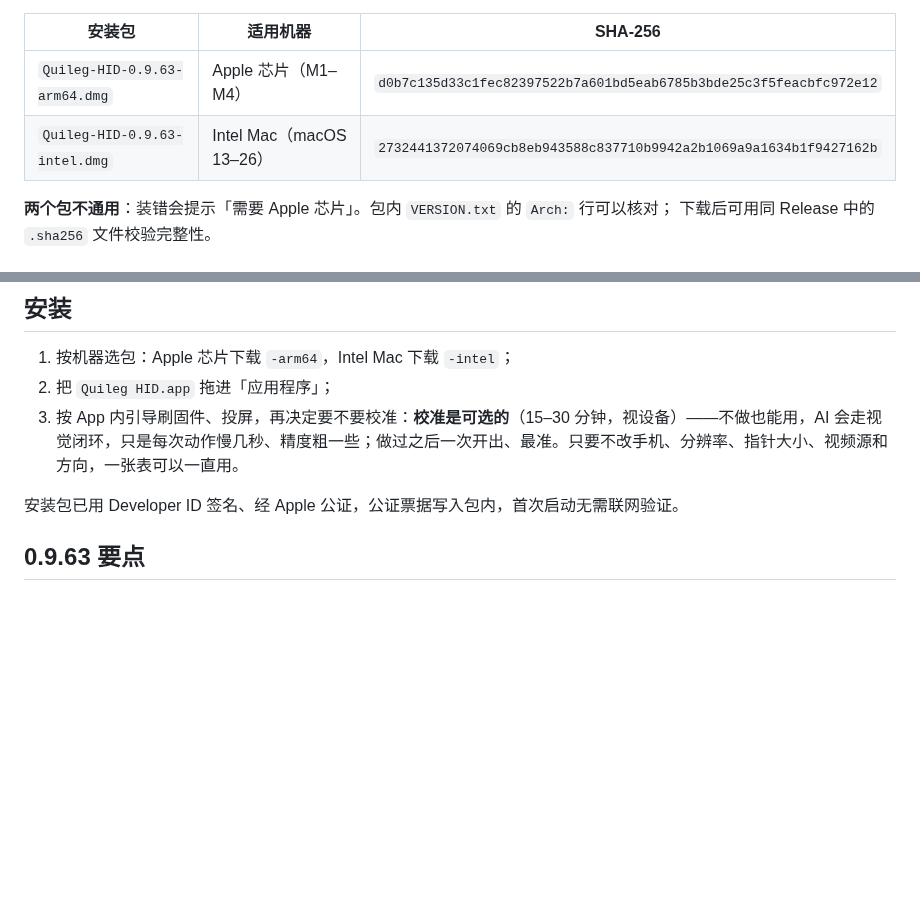
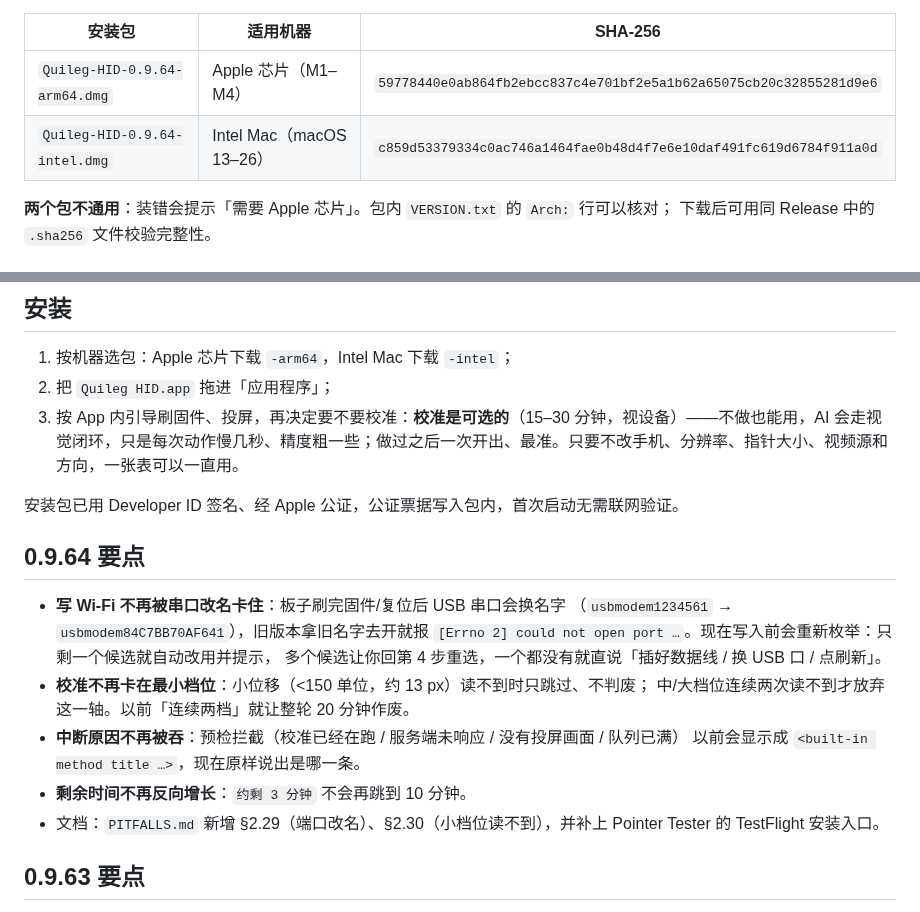
Before and after one commit to jianghui1974/Quileg-HID, a Markdown page: README.md, 2 parts joined by grey strips. Drawn GitHub-style; blank space fills up the shorter version.

Commit message:
docs: 0.9.64（Build 119）—— 最新版本表 + 串口/校准修复要点

```diff
--- a/README.md
+++ b/README.md
@@ -13,8 +13,8 @@
 
 | 安装包 | 适用机器 | SHA-256 |
 |---|---|---|
-| `Quileg-HID-0.9.63-arm64.dmg` | Apple 芯片（M1–M4） | `d0b7c135d33c1fec82397522b7a601bd5eab6785b3bde25c3f5feacbfc972e12` |
-| `Quileg-HID-0.9.63-intel.dmg` | Intel Mac（macOS 13–26） | `2732441372074069cb8eb943588c837710b9942a2b1069a9a1634b1f9427162b` |
+| `Quileg-HID-0.9.64-arm64.dmg` | Apple 芯片（M1–M4） | `59778440e0ab864fb2ebcc837c4e701bf2e5a1b62a65075cb20c32855281d9e6` |
+| `Quileg-HID-0.9.64-intel.dmg` | Intel Mac（macOS 13–26） | `c859d53379334c0ac746a1464fae0b48d4f7e6e10daf491fc619d6784f911a0d` |
 
 **两个包不通用**：装错会提示「需要 Apple 芯片」。包内 `VERSION.txt` 的 `Arch:` 行可以核对；
 下载后可用同 Release 中的 `.sha256` 文件校验完整性。
@@ -44,6 +44,20 @@
 3. 按 App 内引导刷固件、投屏，再决定要不要校准：**校准是可选的**（15–30 分钟，视设备）——不做也能用，AI 会走视觉闭环，只是每次动作慢几秒、精度粗一些；做过之后一次开出、最准。只要不改手机、分辨率、指针大小、视频源和方向，一张表可以一直用。
 
 安装包已用 Developer ID 签名、经 Apple 公证，公证票据写入包内，首次启动无需联网验证。
+
+## 0.9.64 要点
+
+- **写 Wi-Fi 不再被串口改名卡住**：板子刷完固件/复位后 USB 串口会换名字
+  （`usbmodem1234561` → `usbmodem84C7BB70AF641`），旧版本拿旧名字去开就报
+  `[Errno 2] could not open port …`。现在写入前会重新枚举：只剩一个候选就自动改用并提示，
+  多个候选让你回第 4 步重选，一个都没有就直说「插好数据线 / 换 USB 口 / 点刷新」。
+- **校准不再卡在最小档位**：小位移（<150 单位，约 13 px）读不到时只跳过、不判废；
+  中/大档位连续两次读不到才放弃这一轴。以前「连续两档」就让整轮 20 分钟作废。
+- **中断原因不再被吞**：预检拦截（校准已经在跑 / 服务端未响应 / 没有投屏画面 / 队列已满）
+  以前会显示成 `<built-in method title …>`，现在原样说出是哪一条。
+- **剩余时间不再反向增长**：`约剩 3 分钟` 不会再跳到 10 分钟。
+- 文档：`PITFALLS.md` 新增 §2.29（端口改名）、§2.30（小档位读不到），并补上
+  Pointer Tester 的 TestFlight 安装入口。
 
 ## 0.9.63 要点
 
```
Also changed, not shown: other parts of README.md (+1 -1 lines).
